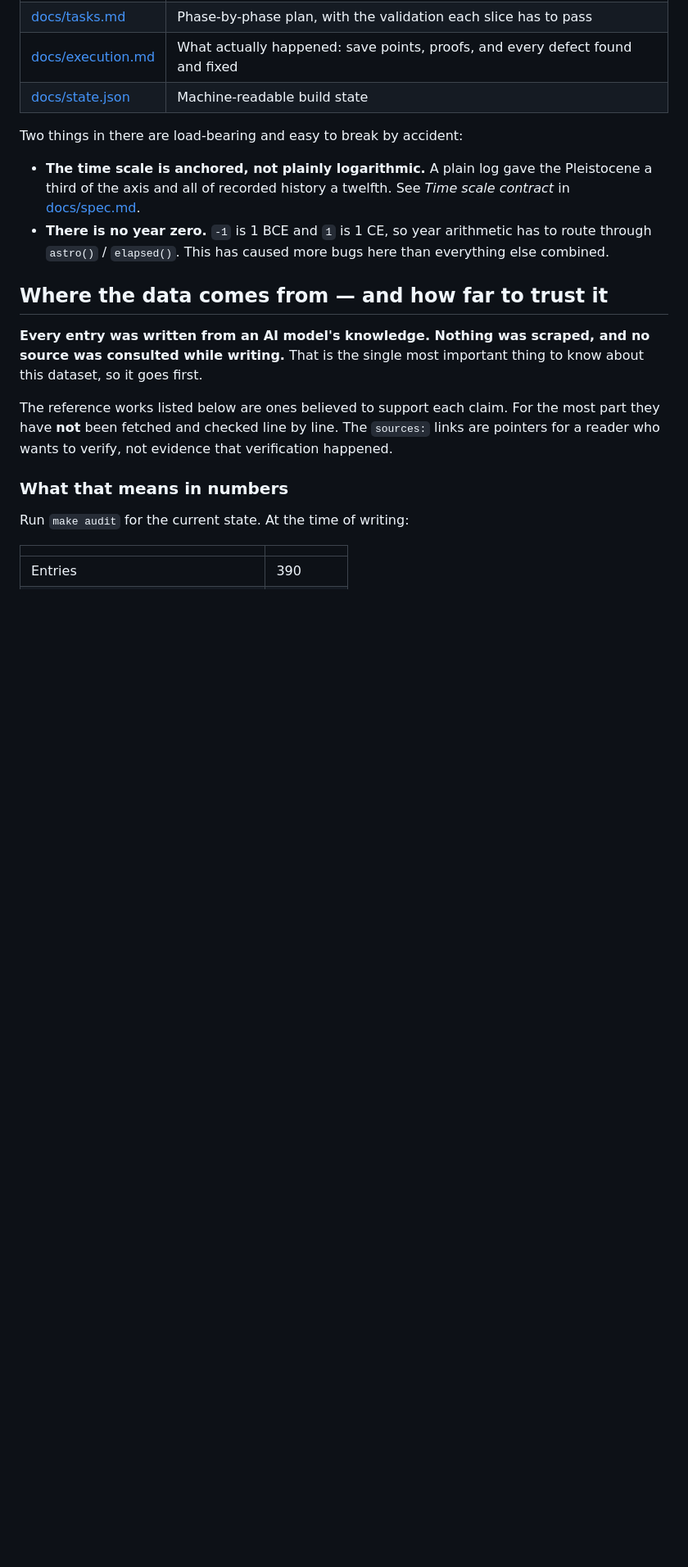
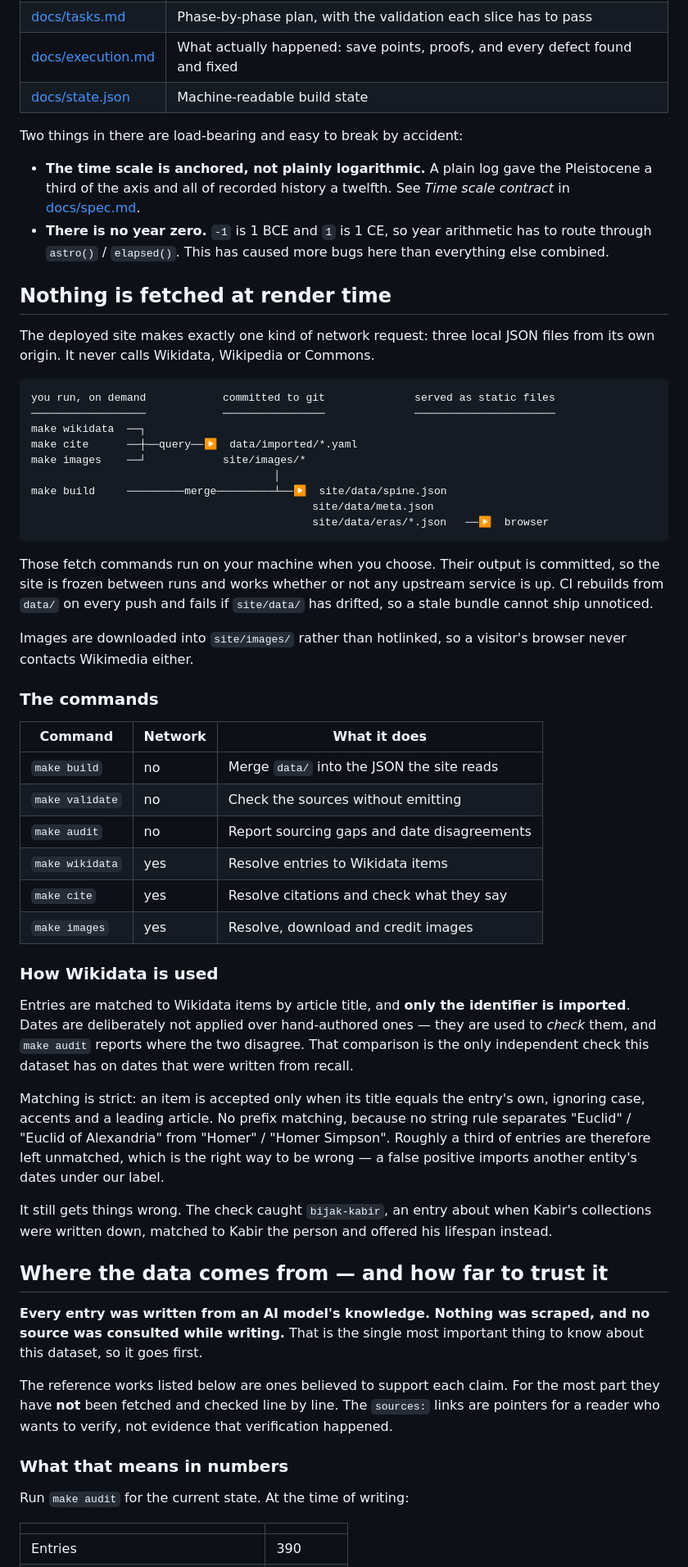
Before and after one commit to shivam1410/chronological-history, a Markdown page: README.md, the part around the change. Shown at 82% size. Rendered like a GitHub page; blank space fills up the shorter version.

Commit message:
docs: document the build-time architecture and how Wikidata is used
Answers the question directly: nothing is fetched at render time. The
fetch commands run on your machine when you choose, their output is
committed, and the site is frozen between runs.

````diff
--- a/README.md
+++ b/README.md
@@ -118,6 +118,61 @@ Two things in there are load-bearing and easy to break by accident:
 - **There is no year zero.** `-1` is 1 BCE and `1` is 1 CE, so year arithmetic
   has to route through `astro()` / `elapsed()`. This has caused more bugs here
   than everything else combined.
+
+## Nothing is fetched at render time
+
+The deployed site makes exactly one kind of network request: three local JSON
+files from its own origin. It never calls Wikidata, Wikipedia or Commons.
+
+```
+you run, on demand            committed to git              served as static files
+──────────────────            ────────────────              ──────────────────────
+make wikidata  ──┐
+make cite      ──┼──query──▶  data/imported/*.yaml
+make images    ──┘            site/images/*
+                                      │
+make build     ─────────merge─────────┴──▶  site/data/spine.json
+                                            site/data/meta.json
+                                            site/data/eras/*.json   ──▶  browser
+```
+
+Those fetch commands run on your machine when you choose. Their output is
+committed, so the site is frozen between runs and works whether or not any
+upstream service is up. CI rebuilds from `data/` on every push and fails if
+`site/data/` has drifted, so a stale bundle cannot ship unnoticed.
+
+Images are downloaded into `site/images/` rather than hotlinked, so a visitor's
+browser never contacts Wikimedia either.
+
+### The commands
+
+| Command | Network | What it does |
+|---|---|---|
+| `make build` | no | Merge `data/` into the JSON the site reads |
+| `make validate` | no | Check the sources without emitting |
+| `make audit` | no | Report sourcing gaps and date disagreements |
+| `make wikidata` | yes | Resolve entries to Wikidata items |
+| `make cite` | yes | Resolve citations and check what they say |
+| `make images` | yes | Resolve, download and credit images |
+
+### How Wikidata is used
+
+Entries are matched to Wikidata items by article title, and **only the
+identifier is imported**. Dates are deliberately not applied over hand-authored
+ones — they are used to *check* them, and `make audit` reports where the two
+disagree. That comparison is the only independent check this dataset has on
+dates that were written from recall.
+
+Matching is strict: an item is accepted only when its title equals the entry's
+own, ignoring case, accents and a leading article. No prefix matching, because
+no string rule separates "Euclid" / "Euclid of Alexandria" from "Homer" /
+"Homer Simpson". Roughly a third of entries are therefore left unmatched, which
+is the right way to be wrong — a false positive imports another entity's dates
+under our label.
+
+It still gets things wrong. The check caught `bijak-kabir`, an entry about when
+Kabir's collections were written down, matched to Kabir the person and offered
+his lifespan instead.
 
 ## Where the data comes from — and how far to trust it
 
````
